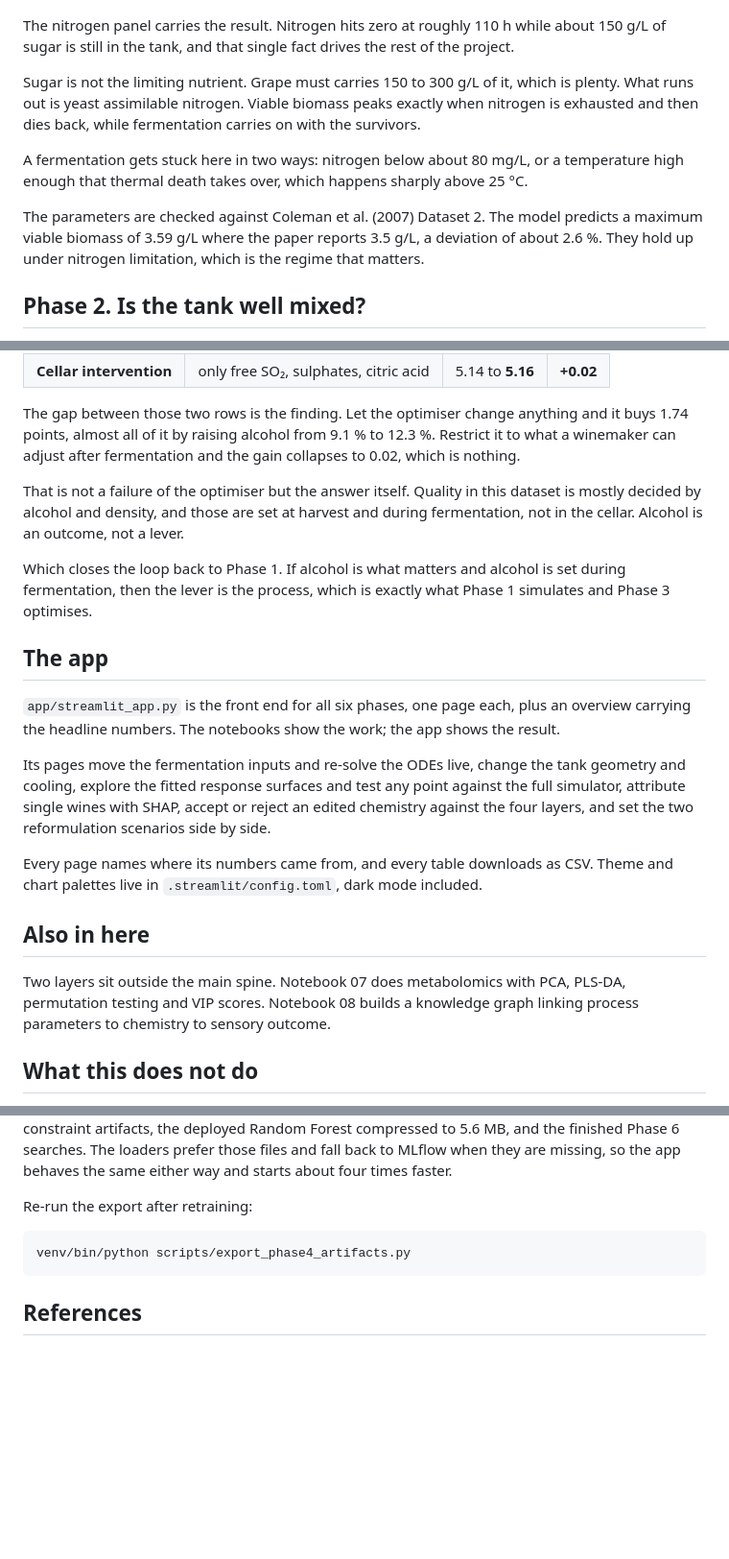
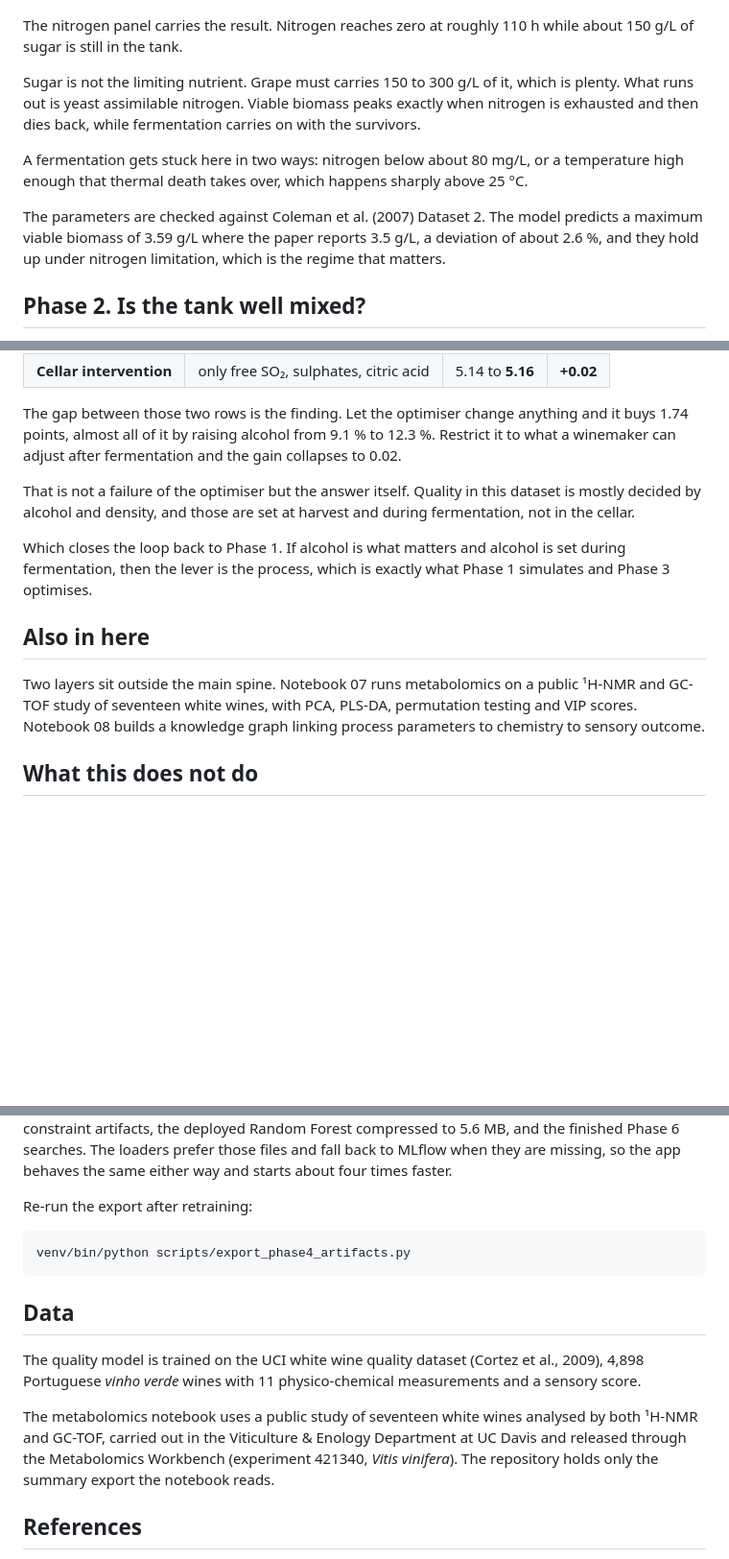
Before and after one commit to nasia2612/wine-innovation-engine-v2, a Markdown page: README.md, 3 parts joined by grey strips. Shown at 96% size. Rendered like a GitHub page; blank space fills up the shorter version.

````diff
--- a/README.md
+++ b/README.md
@@ -49,8 +79,8 @@ dE/dt  = β·X + MNT·X                  # ethanol production
 
 ![Phase 1, fermentation digital twin](results/figures/fermentation_simulation_kd_prime_dependant_1.png)
 
-The nitrogen panel carries the result. Nitrogen hits zero at roughly 110 h while about 150 g/L
-of sugar is still in the tank, and that single fact drives the rest of the project.
+The nitrogen panel carries the result. Nitrogen reaches zero at roughly 110 h while about
+150 g/L of sugar is still in the tank.
 
 Sugar is not the limiting nutrient. Grape must carries 150 to 300 g/L of it, which is plenty.
 What runs out is yeast assimilable nitrogen. Viable biomass peaks exactly when nitrogen is
@@ -60,8 +90,8 @@ A fermentation gets stuck here in two ways: nitrogen below about 80 mg/L, or a t
 enough that thermal death takes over, which happens sharply above 25 °C.
 
 The parameters are checked against Coleman et al. (2007) Dataset 2. The model predicts a
-maximum viable biomass of 3.59 g/L where the paper reports 3.5 g/L, a deviation of about 2.6 %.
-They hold up under nitrogen limitation, which is the regime that matters.
+maximum viable biomass of 3.59 g/L where the paper reports 3.5 g/L, a deviation of about 2.6 %,
+and they hold up under nitrogen limitation, which is the regime that matters.
 
 ## Phase 2. Is the tank well mixed?
 
@@ -173,34 +200,22 @@ Two scenarios on the same wine, number 536, currently predicted at 5.14.
 
 The gap between those two rows is the finding. Let the optimiser change anything and it buys
 1.74 points, almost all of it by raising alcohol from 9.1 % to 12.3 %. Restrict it to what a
-winemaker can adjust after fermentation and the gain collapses to 0.02, which is nothing.
+winemaker can adjust after fermentation and the gain collapses to 0.02.
 
 That is not a failure of the optimiser but the answer itself. Quality in this dataset is mostly
 decided by alcohol and density, and those are set at harvest and during fermentation, not in
-the cellar. Alcohol is an outcome, not a lever.
+the cellar.
 
 Which closes the loop back to Phase 1. If alcohol is what matters and alcohol is set during
 fermentation, then the lever is the process, which is exactly what Phase 1 simulates and
 Phase 3 optimises.
 
-## The app
-
-`app/streamlit_app.py` is the front end for all six phases, one page each, plus an overview
-carrying the headline numbers. The notebooks show the work; the app shows the result.
-
-Its pages move the fermentation inputs and re-solve the ODEs live, change the tank geometry and
-cooling, explore the fitted response surfaces and test any point against the full simulator,
-attribute single wines with SHAP, accept or reject an edited chemistry against the four layers,
-and set the two reformulation scenarios side by side.
-
-Every page names where its numbers came from, and every table downloads as CSV. Theme and chart
-palettes live in `.streamlit/config.toml`, dark mode included.
-
 ## Also in here
 
-Two layers sit outside the main spine. Notebook 07 does metabolomics with PCA, PLS-DA,
-permutation testing and VIP scores. Notebook 08 builds a knowledge graph linking process
-parameters to chemistry to sensory outcome.
+Two layers sit outside the main spine. Notebook 07 runs metabolomics on a public ¹H-NMR and
+GC-TOF study of seventeen white wines, with PCA, PLS-DA, permutation testing and VIP scores.
+Notebook 08 builds a knowledge graph linking process parameters to chemistry to sensory
+outcome.
 
 ## What this does not do
 
@@ -266,6 +282,16 @@ Re-run the export after retraining:
 venv/bin/python scripts/export_phase4_artifacts.py
 ```
 
+## Data
+
+The quality model is trained on the UCI white wine quality dataset (Cortez et al., 2009),
+4,898 Portuguese *vinho verde* wines with 11 physico-chemical measurements and a sensory score.
+
+The metabolomics notebook uses a public study of seventeen white wines analysed by both ¹H-NMR
+and GC-TOF, carried out in the Viticulture & Enology Department at UC Davis and released
+through the Metabolomics Workbench (experiment 421340, *Vitis vinifera*). The repository holds
+only the summary export the notebook reads.
+
 ## References
 
 Bailey & Ollis, *Biochemical Engineering Fundamentals* · Bogard et al. (2020) · Boulton (1979) ·
````
Also changed, not shown: other parts of README.md (+46 -18 lines).
